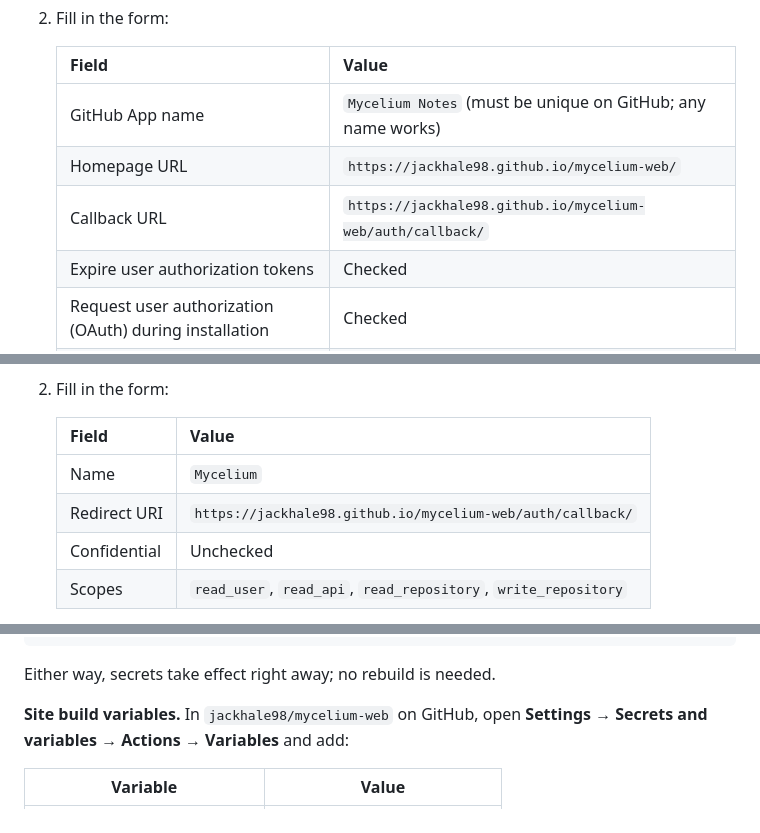
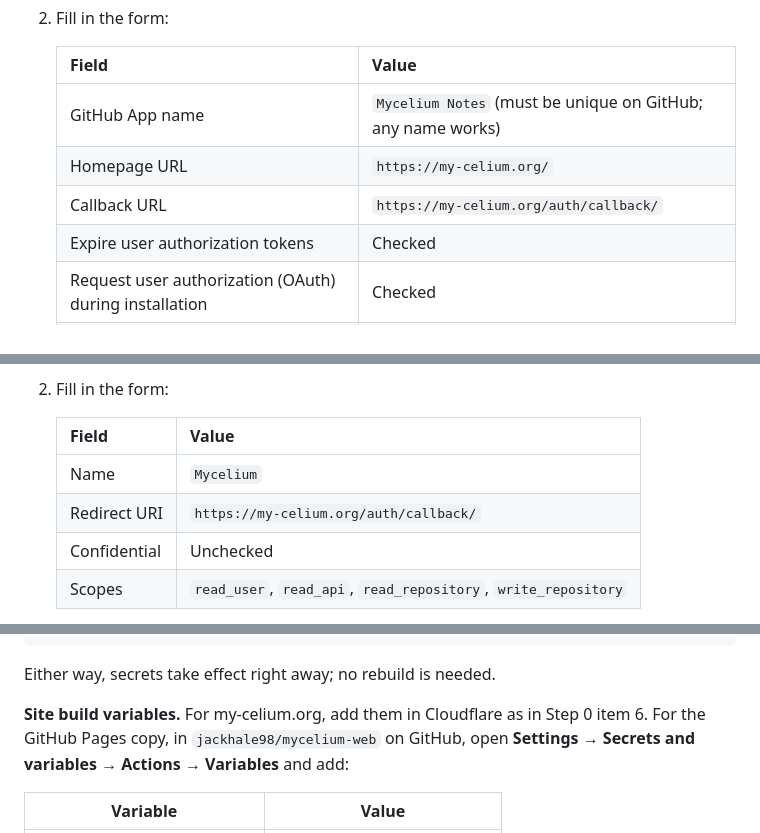
Before and after one commit to jackhale98/mycelium-web, a Markdown page: docs/setup-git-providers.md, 3 parts joined by grey strips. Rendered like a GitHub page.

```diff
--- a/docs/setup-git-providers.md
+++ b/docs/setup-git-providers.md
@@ -134,8 +173,8 @@ refresh automatically for about 6 months.
    | Field                                                  | Value                                                       |
    | ------------------------------------------------------ | ----------------------------------------------------------- |
    | GitHub App name                                        | `Mycelium Notes` (must be unique on GitHub; any name works) |
-   | Homepage URL                                           | `https://jackhale98.github.io/mycelium-web/`                |
-   | Callback URL                                           | `https://jackhale98.github.io/mycelium-web/auth/callback/`  |
+   | Homepage URL                                           | `https://my-celium.org/`                                    |
+   | Callback URL                                           | `https://my-celium.org/auth/callback/`                      |
    | Expire user authorization tokens                       | Checked                                                     |
    | Request user authorization (OAuth) during installation | Checked                                                     |
    | Enable Device Flow                                     | Unchecked                                                   |
@@ -171,7 +210,7 @@ created as non-confidential and no secret goes into the worker.
    | Field        | Value                                                          |
    | ------------ | -------------------------------------------------------------- |
    | Name         | `Mycelium`                                                     |
-   | Redirect URI | `https://jackhale98.github.io/mycelium-web/auth/callback/`     |
+   | Redirect URI | `https://my-celium.org/auth/callback/`                         |
    | Confidential | Unchecked                                                      |
    | Scopes       | `read_user`, `read_api`, `read_repository`, `write_repository` |
 
@@ -240,7 +279,8 @@ npx wrangler secret put BITBUCKET_CLIENT_SECRET
 
 Either way, secrets take effect right away; no rebuild is needed.
 
-**Site build variables.** In `jackhale98/mycelium-web` on GitHub, open
+**Site build variables.** For my-celium.org, add them in Cloudflare as in
+Step 0 item 6. For the GitHub Pages copy, in `jackhale98/mycelium-web` on GitHub, open
 **Settings → Secrets and variables → Actions → Variables** and add:
 
 | Variable                     | Value                      |
```
Also changed, not shown: other parts of docs/setup-git-providers.md (+59 -19 lines).
